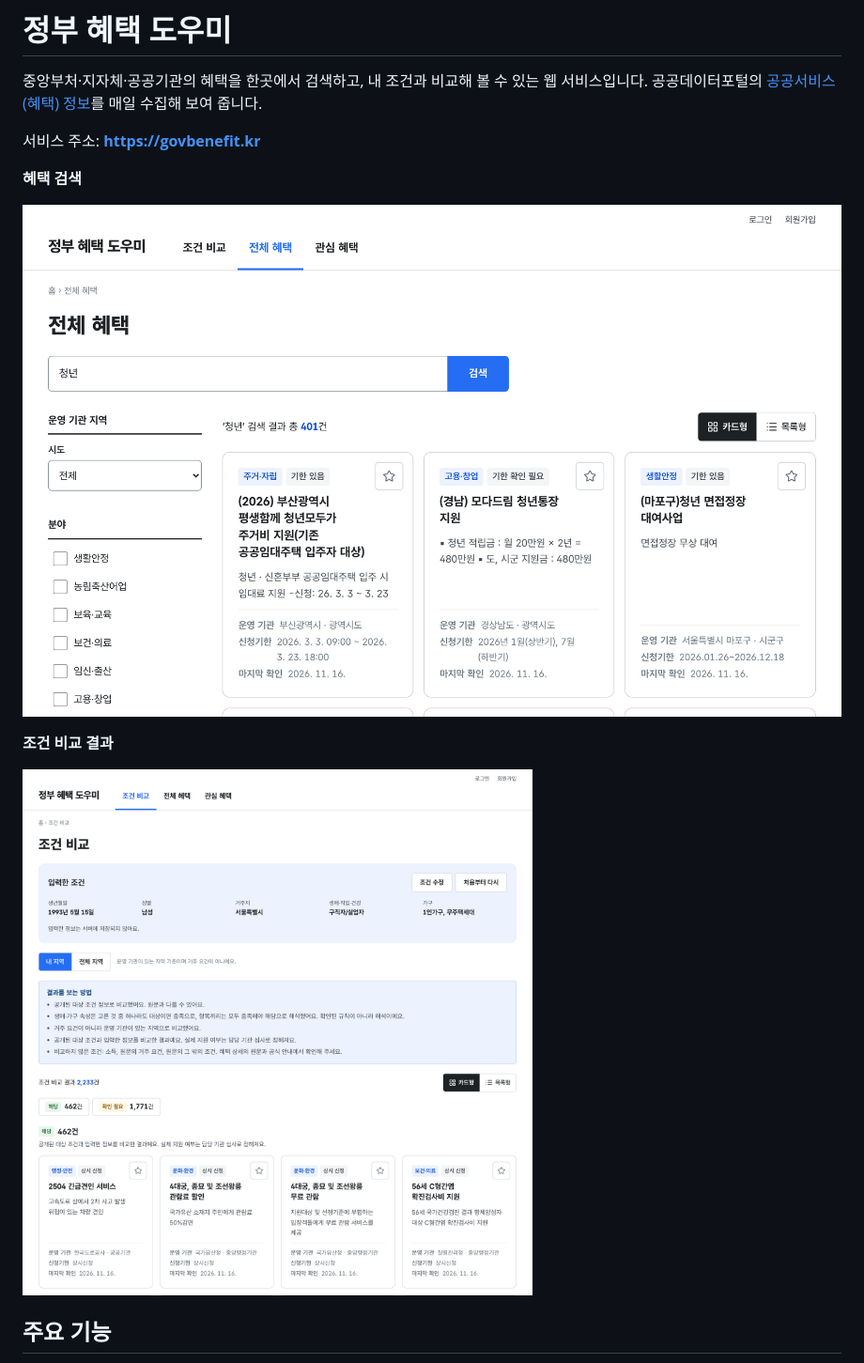
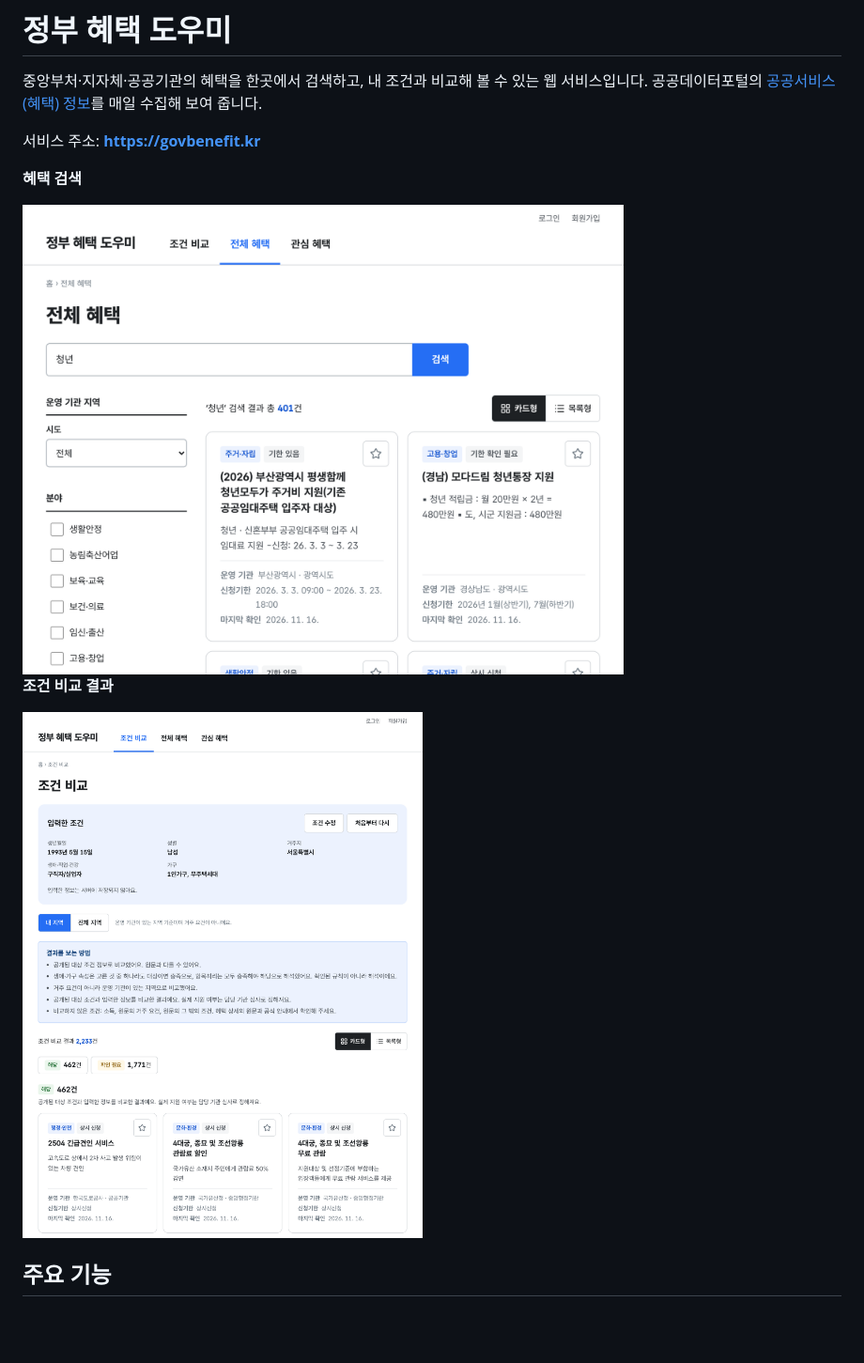
Before and after one commit to tukjw/gov-benefit-helper, a Markdown page: README.md, the part around the change. Shown at 94% size. Rendered like a GitHub page; pictures changed too: docs/images/readme/match.png, docs/images/readme/search.png; blank space fills up the shorter version.

Commit message:
docs: README 화면 사진 표시 크기를 줄이고 다시 캡처 (#139)

```diff
--- a/README.md
+++ b/README.md
@@ -6,11 +6,11 @@
 
 **혜택 검색**
 
-![혜택 검색 화면](docs/images/readme/search.png)
+<img src="docs/images/readme/search.png" width="640" alt="혜택 검색 화면">
 
 **조건 비교 결과**
 
-![조건 비교 결과 화면](docs/images/readme/match.png)
+<img src="docs/images/readme/match.png" width="640" alt="조건 비교 결과 화면">
 
 ## 주요 기능
 
```
